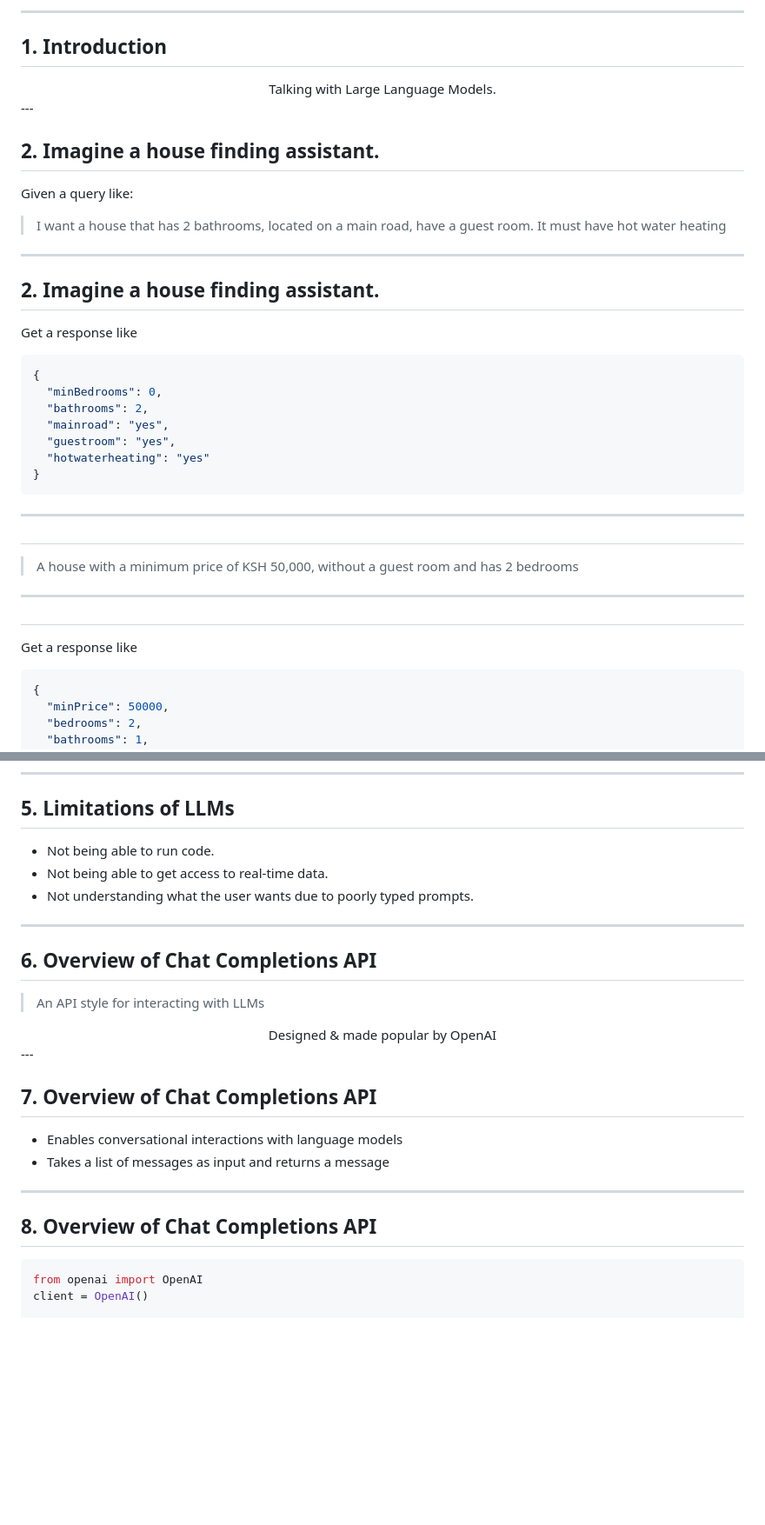
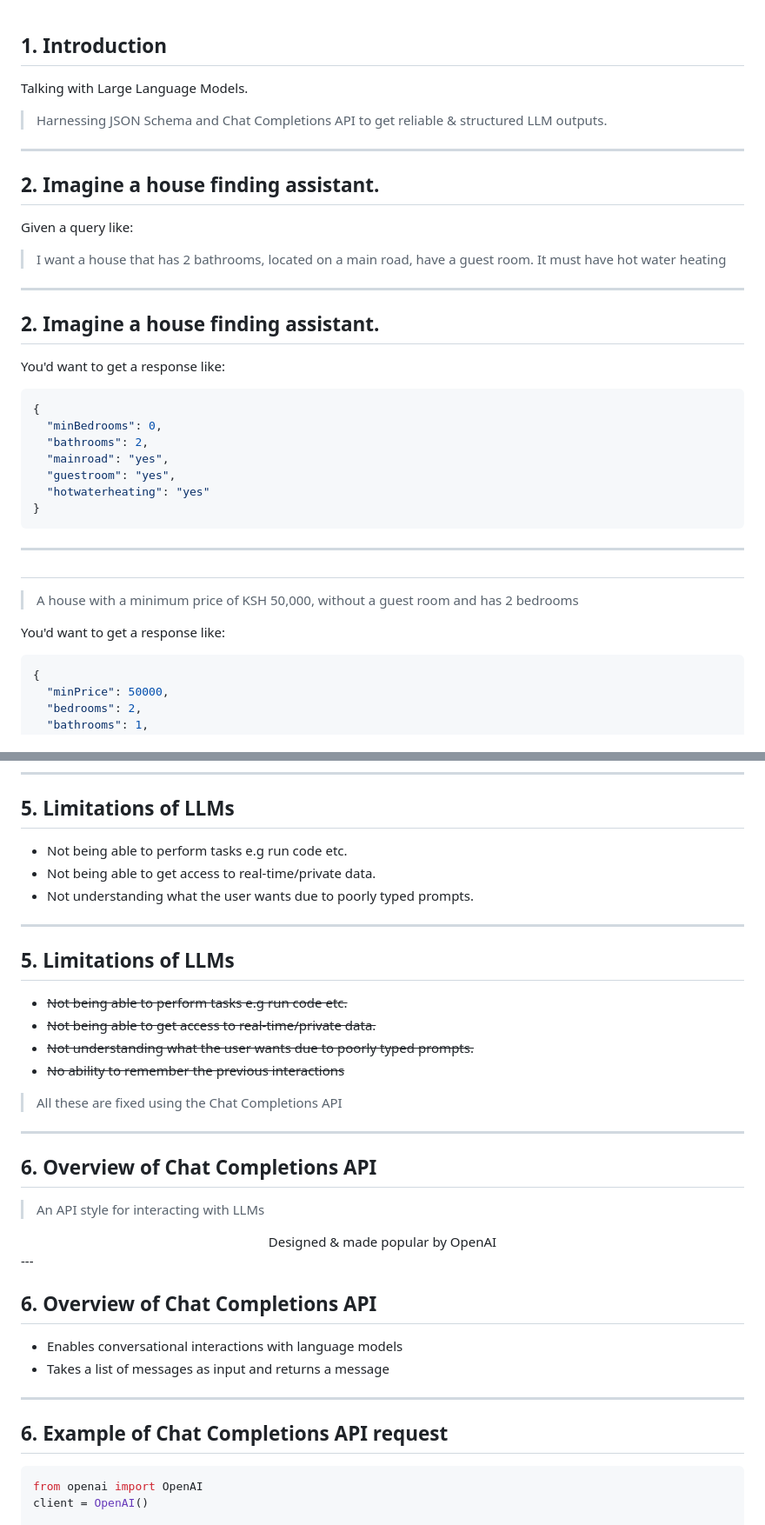
Before and after one commit to bettdouglas/json_mode_for_gen_ai_business_apps, a Markdown page: revealjs-starter/index.md, 2 parts joined by grey strips. Shown at 87% size. Rendered like a GitHub page; blank space fills up the shorter version.

````diff
--- a/revealjs-starter/index.md
+++ b/revealjs-starter/index.md
@@ -1,7 +1,12 @@
----
+<!-- ---
+Author: Douglas Bett
+title: Harnessing JSON Schema and Chat Completions API to get reliable & structured LLM outputs.
+
+--- -->
 
 ## 1. Introduction
-<center>Talking with Large Language Models. </center>
+Talking with Large Language Models.
+> Harnessing JSON Schema and Chat Completions API to get reliable & structured LLM outputs.
 ---
 
 ## 2. Imagine a house finding assistant.
@@ -11,7 +16,7 @@ Given a query like:
 ---
 
 ## 2. Imagine a house finding assistant.
-Get a response like
+You'd want to get a response like:
 ```json
 {
   "minBedrooms": 0,
@@ -25,10 +30,8 @@ Get a response like
 
 ##
 > A house with a minimum price of KSH 50,000, without a guest room and has 2 bedrooms
----
 
-##
-Get a response like
+You'd want to get a response like:
 ```json
 {
   "minPrice": 50000,
@@ -62,10 +70,19 @@ And that's the only limitation current LLMs are suffering from.  -->
 
 ---
 ## 5. Limitations of LLMs
-- Not being able to run code.
-- Not being able to get access to real-time data.
+- Not being able to perform tasks e.g run code etc.
+- Not being able to get access to real-time/private data.
 - Not understanding what the user wants due to poorly typed prompts.
 <!-- Initial ChatGPT days -->
+---
+
+## 5. Limitations of LLMs
+- ~~Not being able to perform tasks e.g run code etc.~~
+- ~~Not being able to get access to real-time/private data.~~
+- ~~Not understanding what the user wants due to poorly typed prompts.~~
+- ~~No ability to remember the previous interactions~~
+
+> All these are fixed using the Chat Completions API
 ---
 
 ## 6. Overview of Chat Completions API
@@ -74,13 +91,13 @@ And that's the only limitation current LLMs are suffering from.  -->
 <center> Designed & made popular by OpenAI </center>
 ---
 
-## 7. Overview of Chat Completions API
+## 6. Overview of Chat Completions API
 
 - Enables conversational interactions with language models
 - Takes a list of messages as input and returns a message
 ---
 
-## 8. Overview of Chat Completions API
+## 6. Example of Chat Completions API request
 
 ```python
 from openai import OpenAI
````
Also changed, not shown: other parts of revealjs-starter/index.md (+17 -8 lines).
